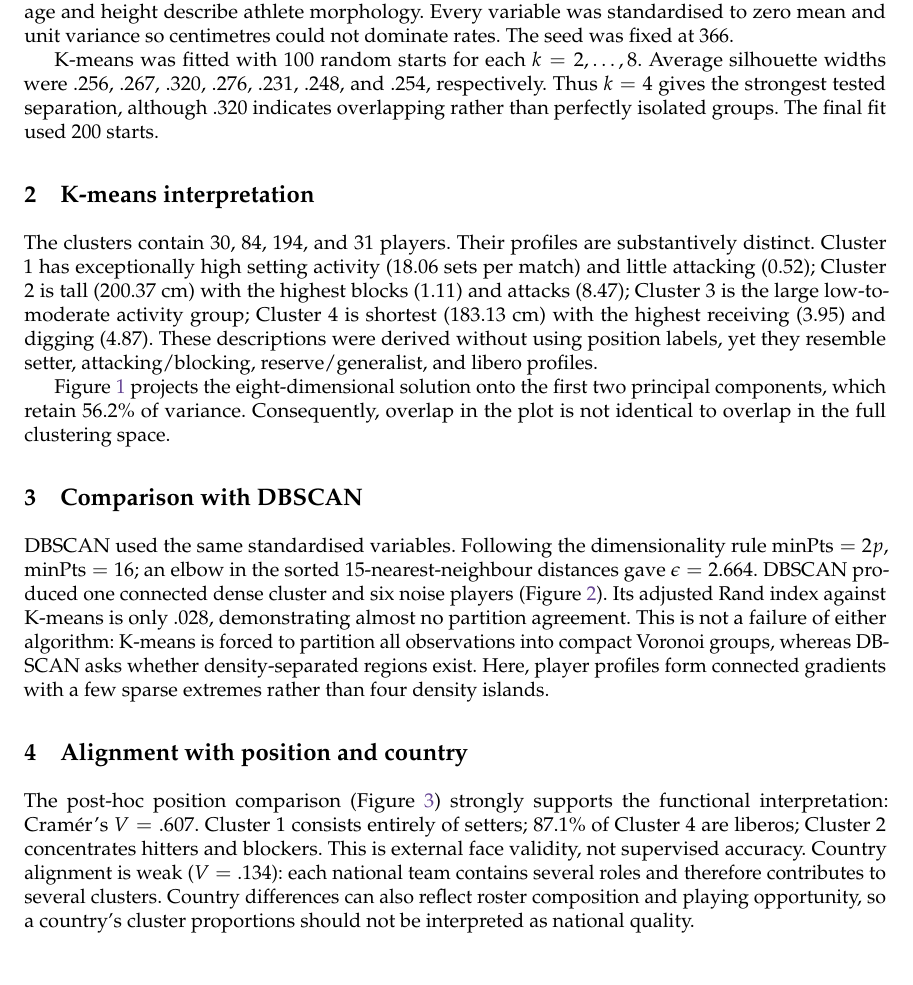
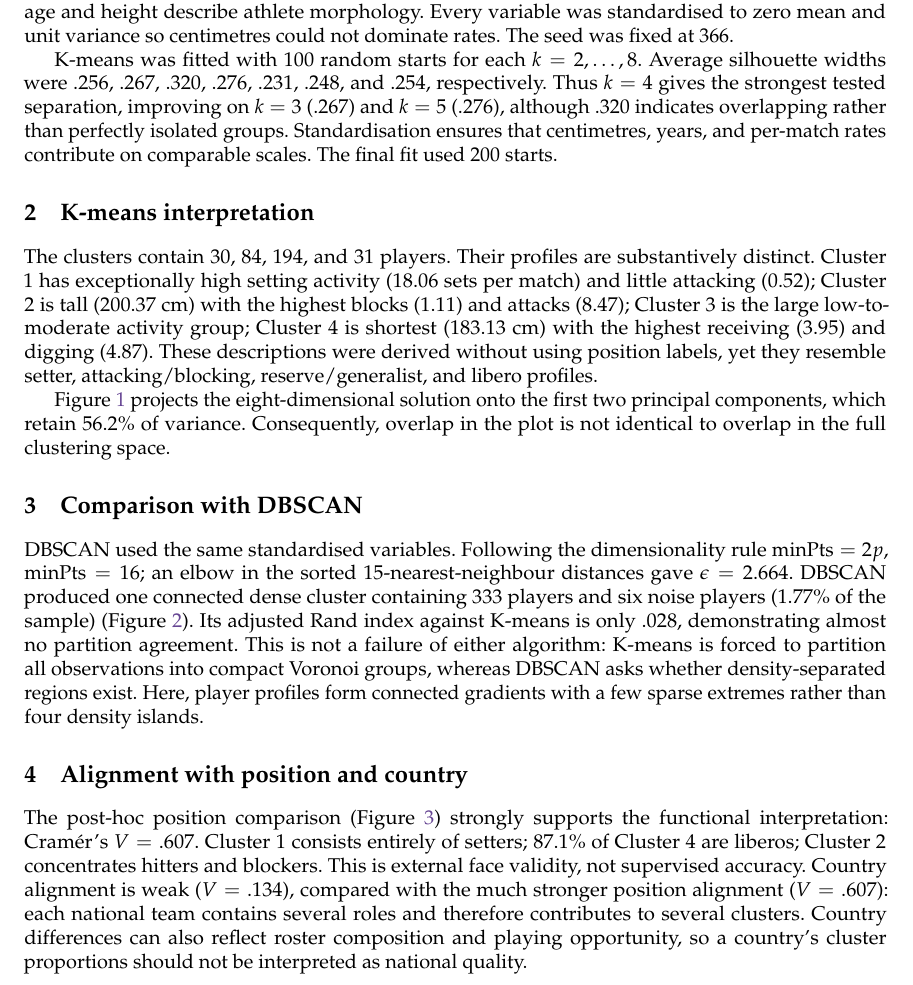
Before and after one commit to indudhara59/Unsupervised-Learning-and-Evolutionary-Optimisation-Using-R, a LaTeX problem sheet (reports/source/exercise3_report.tex): part of page 1 of 3, cut so that both start at the same text. Compiled offline with pdfLaTeX.

Commit message:
Report Updated

```diff
--- a/reports/source/exercise3_report.tex
+++ b/reports/source/exercise3_report.tex
@@ -19,7 +19,7 @@
 \section{Design and cluster selection}
 Height was parsed to centimetres. Name, team, and position were excluded as required. The clustering variables were age, height, and six per-match activity measures: sets, receives, serves, blocks, digs, and attacks. Rates reduce the otherwise dominant effect of unequal playing time, while age and height describe athlete morphology. Every variable was standardised to zero mean and unit variance so centimetres could not dominate rates. The seed was fixed at 366.
 
-K-means was fitted with 100 random starts for each $k=2,\ldots,8$. Average silhouette widths were .256, .267, .320, .276, .231, .248, and .254, respectively. Thus $k=4$ gives the strongest tested separation, although .320 indicates overlapping rather than perfectly isolated groups. The final fit used 200 starts.
+K-means was fitted with 100 random starts for each $k=2,\ldots,8$. Average silhouette widths were .256, .267, .320, .276, .231, .248, and .254, respectively. Thus $k=4$ gives the strongest tested separation, improving on $k=3$ (.267) and $k=5$ (.276), although .320 indicates overlapping rather than perfectly isolated groups. Standardisation ensures that centimetres, years, and per-match rates contribute on comparable scales. The final fit used 200 starts.
 
 \section{K-means interpretation}
 The clusters contain 30, 84, 194, and 31 players. Their profiles are substantively distinct. Cluster 1 has exceptionally high setting activity (18.06 sets per match) and little attacking (0.52); Cluster 2 is tall (200.37 cm) with the highest blocks (1.11) and attacks (8.47); Cluster 3 is the large low-to-moderate activity group; Cluster 4 is shortest (183.13 cm) with the highest receiving (3.95) and digging (4.87). These descriptions were derived without using position labels, yet they resemble setter, attacking/blocking, reserve/generalist, and libero profiles.
@@ -29,12 +29,12 @@ Figure~\ref{fig:km} projects the eight-dimensional solution onto the first two p
 \caption{PCA display of the four-cluster K-means solution; position is shown only for post-hoc interpretation.}\label{fig:km}\end{figure}
 
 \section{Comparison with DBSCAN}
-DBSCAN used the same standardised variables. Following the dimensionality rule $\mathrm{minPts}=2p$, $\mathrm{minPts}=16$; an elbow in the sorted 15-nearest-neighbour distances gave $\epsilon=2.664$. DBSCAN produced one connected dense cluster and six noise players (Figure~\ref{fig:db}). Its adjusted Rand index against K-means is only .028, demonstrating almost no partition agreement. This is not a failure of either algorithm: K-means is forced to partition all observations into compact Voronoi groups, whereas DBSCAN asks whether density-separated regions exist. Here, player profiles form connected gradients with a few sparse extremes rather than four density islands.
+DBSCAN used the same standardised variables. Following the dimensionality rule $\mathrm{minPts}=2p$, $\mathrm{minPts}=16$; an elbow in the sorted 15-nearest-neighbour distances gave $\epsilon=2.664$. DBSCAN produced one connected dense cluster containing 333 players and six noise players (1.77\% of the sample) (Figure~\ref{fig:db}). Its adjusted Rand index against K-means is only .028, demonstrating almost no partition agreement. This is not a failure of either algorithm: K-means is forced to partition all observations into compact Voronoi groups, whereas DBSCAN asks whether density-separated regions exist. Here, player profiles form connected gradients with a few sparse extremes rather than four density islands.
 \begin{figure}[!htbp]\centering\includegraphics[width=.72\textwidth]{../../outputs/exercise3/dbscan_pca.pdf}
 \caption{DBSCAN projected onto the same PCA plane; label 0 denotes noise.}\label{fig:db}\end{figure}
 
 \section{Alignment with position and country}
-The post-hoc position comparison (Figure~\ref{fig:align}) strongly supports the functional interpretation: Cram\'er's $V=.607$. Cluster 1 consists entirely of setters; 87.1\% of Cluster 4 are liberos; Cluster 2 concentrates hitters and blockers. This is external face validity, not supervised accuracy. Country alignment is weak ($V=.134$): each national team contains several roles and therefore contributes to several clusters. Country differences can also reflect roster composition and playing opportunity, so a country's cluster proportions should not be interpreted as national quality.
+The post-hoc position comparison (Figure~\ref{fig:align}) strongly supports the functional interpretation: Cram\'er's $V=.607$. Cluster 1 consists entirely of setters; 87.1\% of Cluster 4 are liberos; Cluster 2 concentrates hitters and blockers. This is external face validity, not supervised accuracy. Country alignment is weak ($V=.134$), compared with the much stronger position alignment ($V=.607$): each national team contains several roles and therefore contributes to several clusters. Country differences can also reflect roster composition and playing opportunity, so a country's cluster proportions should not be interpreted as national quality.
 \begin{figure}[!htbp]\centering\includegraphics[width=.65\textwidth]{../../outputs/exercise3/clusters_by_position.pdf}
 \caption{Within-position K-means composition.}\label{fig:align}\end{figure}
 
```
Also changed, not shown: reports/source/exercise1_report.tex (+2 -2 lines), reports/source/exercise2_report.tex (+3 -3 lines), reports/final/exercise1_report.pdf, reports/final/exercise2_report.pdf, reports/final/exercise3_report.pdf.
